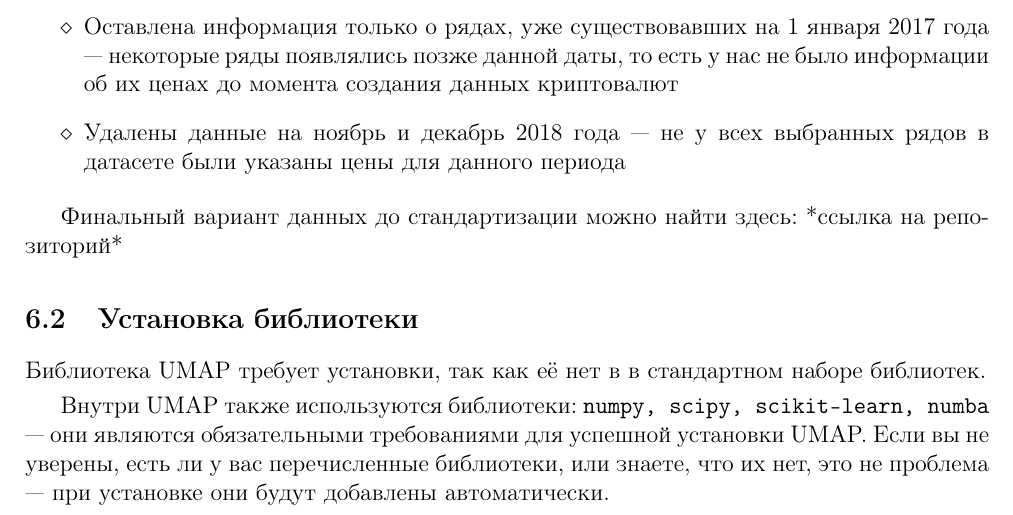
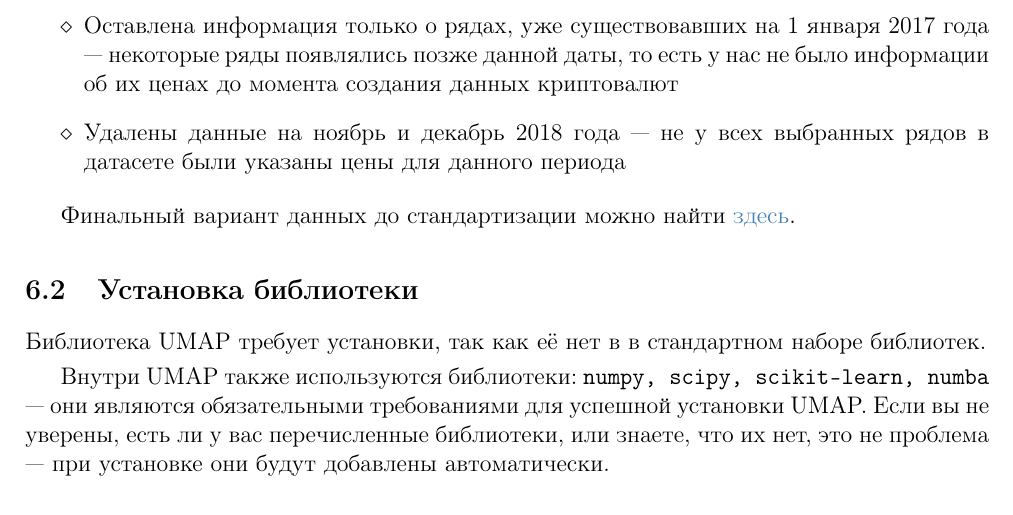
Before and after one commit to elizacc/CW_2019, a LaTeX document (CW.tex, which reads chapters/data.tex): part of page 18 of 29, cut so that both start at the same text. Compiled offline with pdfLaTeX.

Commit message:
Course Work

```diff
--- a/chapters/data.tex
+++ b/chapters/data.tex
@@ -7,4 +7,4 @@
 \end{itemize}
 
 
-Финальный вариант данных до стандартизации можно найти здесь: *ссылка на репозиторий*
+Финальный вариант данных до стандартизации можно найти \href{https://github.com/elizacc/CourseWork}{здесь}.
```
Also changed, not shown: CW.pdf, 6 other files.
